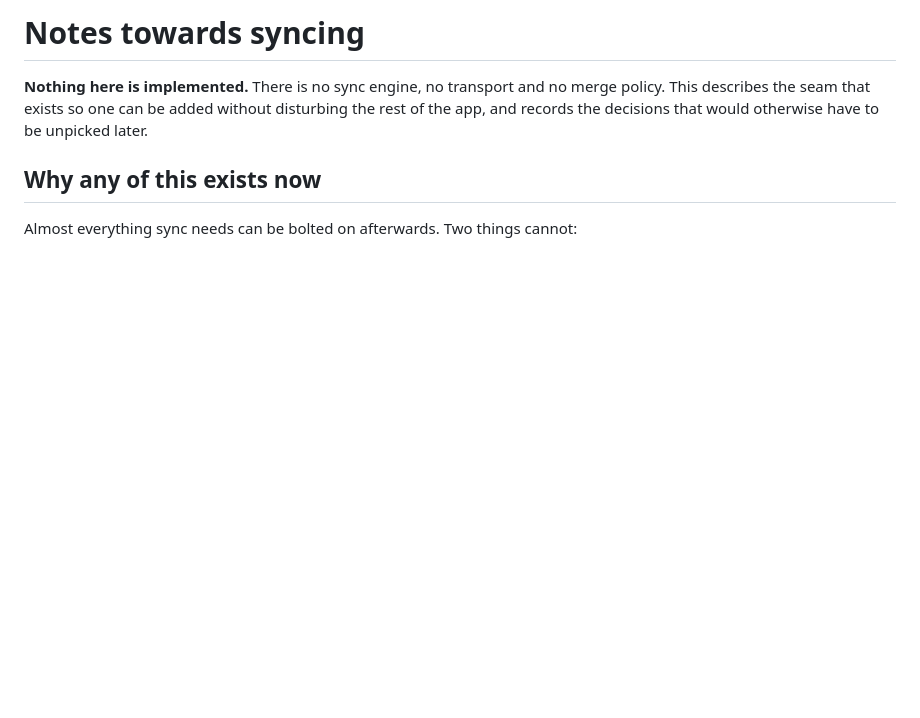
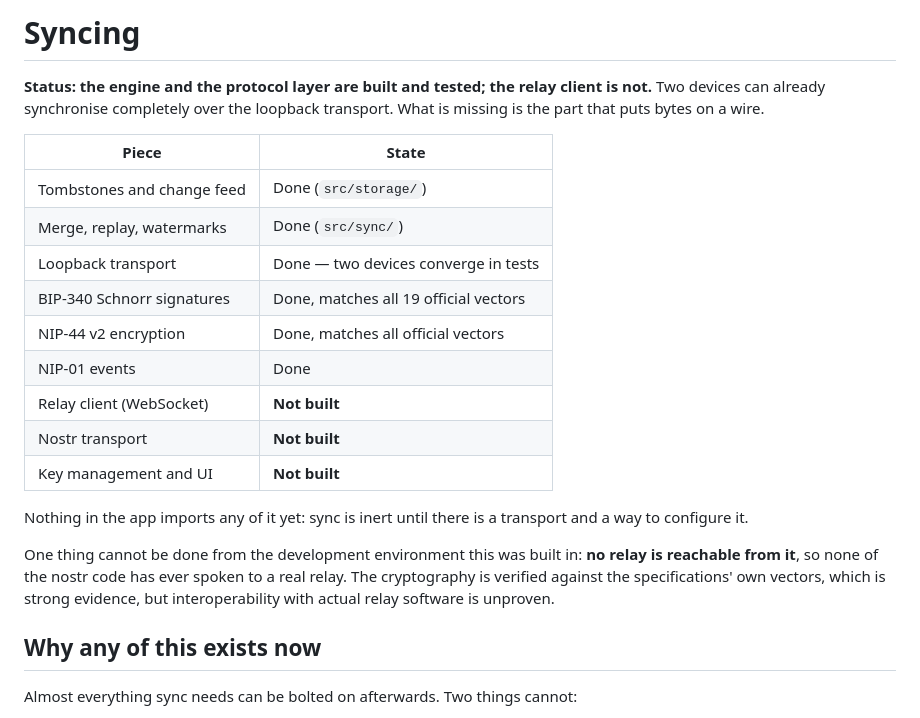
Before and after one commit to kviligit/Flashy, a Markdown page: docs/sync.md, the part around one of its changes. Drawn GitHub-style; blank space fills up the shorter version.

```diff
--- a/docs/sync.md
+++ b/docs/sync.md
@@ -1,9 +1,29 @@
-# Notes towards syncing
+# Syncing
 
-**Nothing here is implemented.** There is no sync engine, no transport and
-no merge policy. This describes the seam that exists so one can be added
-without disturbing the rest of the app, and records the decisions that
-would otherwise have to be unpicked later.
+**Status: the engine and the protocol layer are built and tested; the relay
+client is not.** Two devices can already synchronise completely over the
+loopback transport. What is missing is the part that puts bytes on a wire.
+
+| Piece | State |
+|---|---|
+| Tombstones and change feed | Done (`src/storage/`) |
+| Merge, replay, watermarks | Done (`src/sync/`) |
+| Loopback transport | Done — two devices converge in tests |
+| BIP-340 Schnorr signatures | Done, matches all 19 official vectors |
+| NIP-44 v2 encryption | Done, matches all official vectors |
+| NIP-01 events | Done |
+| Relay client (WebSocket) | **Not built** |
+| Nostr transport | **Not built** |
+| Key management and UI | **Not built** |
+
+Nothing in the app imports any of it yet: sync is inert until there is a
+transport and a way to configure it.
+
+One thing cannot be done from the development environment this was built
+in: **no relay is reachable from it**, so none of the nostr code has ever
+spoken to a real relay. The cryptography is verified against the
+specifications' own vectors, which is strong evidence, but interoperability
+with actual relay software is unproven.
 
 ## Why any of this exists now
 
```
Also changed, not shown: other parts of docs/sync.md (+47 -13 lines).
